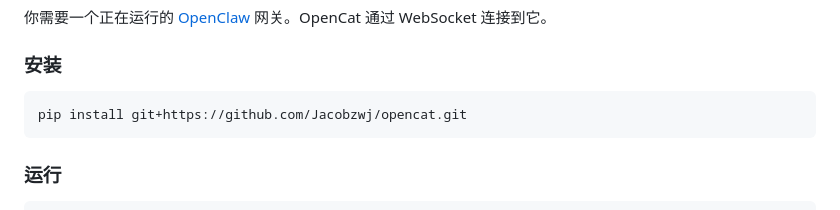
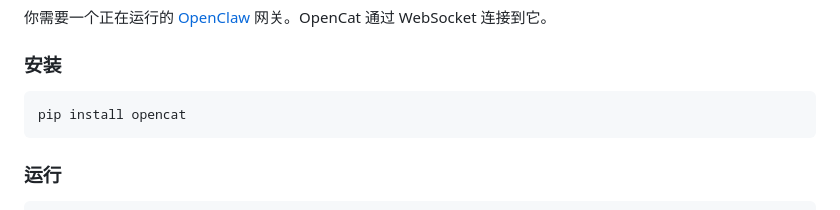
Before and after one commit to Jacobzwj/opencat, a Markdown page: README.zh-CN.md, the part around one of its changes. Drawn GitHub-style.

````diff
--- a/README.zh-CN.md
+++ b/README.zh-CN.md
@@ -102,7 +103,7 @@ OpenCat 支持 [OpenClaw](https://github.com/openclaw/openclaw) 原生指令 —
 ### 安装
 
 ```bash
-pip install git+https://github.com/Jacobzwj/opencat.git
+pip install opencat
 ```
 
 ### 运行
````
Also changed, not shown: other parts of README.zh-CN.md (+1 -0 lines), README.md (+2 -1 lines).
